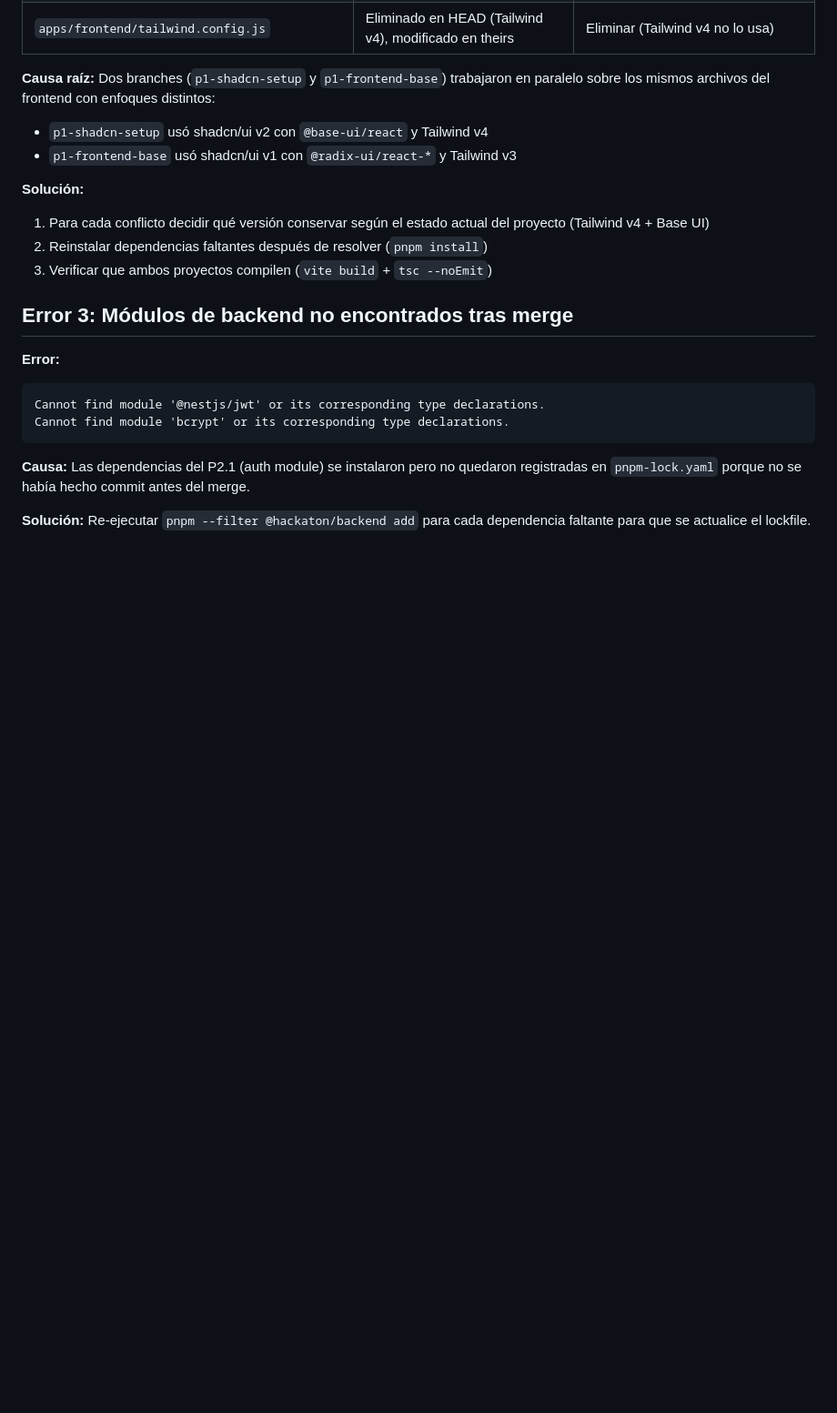
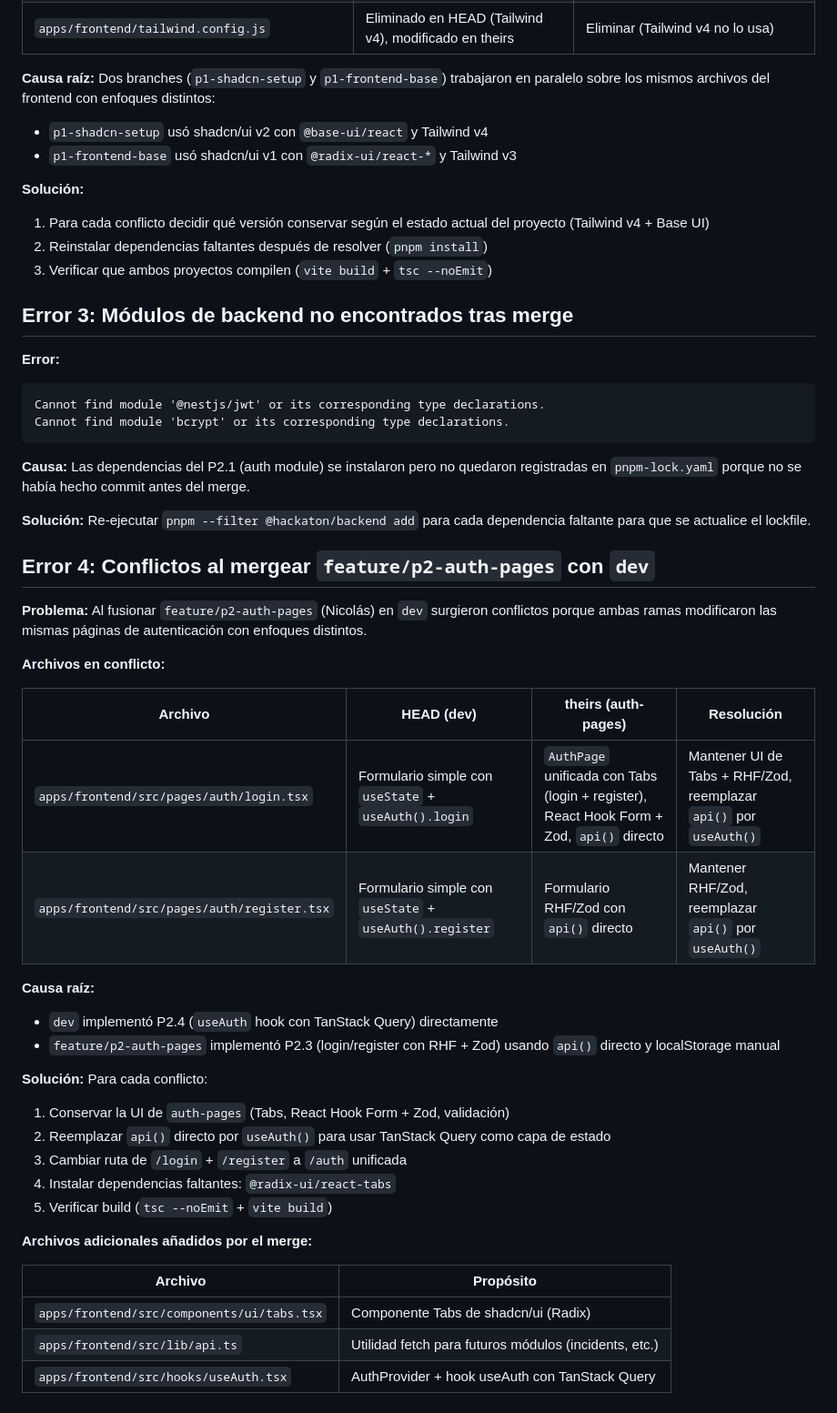
Before and after one commit to Joaquinfr87/hackaton, a Markdown page: docs/errores.md, the part around the change. Shown at 91% size. GitHub-like rendering; blank space fills up the shorter version.

Commit message:
p2(fix): se unio la rama auth-pages con la rama auth-hook, se resolvio los conflictos

```diff
--- a/docs/errores.md
+++ b/docs/errores.md
@@ -98,3 +98,35 @@ Las dependencias del P2.1 (auth module) se instalaron pero no quedaron registrad
 
 **Solución:**
 Re-ejecutar `pnpm --filter @hackaton/backend add` para cada dependencia faltante para que se actualice el lockfile.
+
+## Error 4: Conflictos al mergear `feature/p2-auth-pages` con `dev`
+
+**Problema:**
+Al fusionar `feature/p2-auth-pages` (Nicolás) en `dev` surgieron conflictos porque ambas ramas modificaron las mismas páginas de autenticación con enfoques distintos.
+
+**Archivos en conflicto:**
+
+| Archivo | HEAD (dev) | theirs (auth-pages) | Resolución |
+|---|---|---|---|
+| `apps/frontend/src/pages/auth/login.tsx` | Formulario simple con `useState` + `useAuth().login` | `AuthPage` unificada con Tabs (login + register), React Hook Form + Zod, `api()` directo | Mantener UI de Tabs + RHF/Zod, reemplazar `api()` por `useAuth()` |
+| `apps/frontend/src/pages/auth/register.tsx` | Formulario simple con `useState` + `useAuth().register` | Formulario RHF/Zod con `api()` directo | Mantener RHF/Zod, reemplazar `api()` por `useAuth()` |
+
+**Causa raíz:**
+- `dev` implementó P2.4 (`useAuth` hook con TanStack Query) directamente
+- `feature/p2-auth-pages` implementó P2.3 (login/register con RHF + Zod) usando `api()` directo y localStorage manual
+
+**Solución:**
+Para cada conflicto:
+1. Conservar la UI de `auth-pages` (Tabs, React Hook Form + Zod, validación)
+2. Reemplazar `api()` directo por `useAuth()` para usar TanStack Query como capa de estado
+3. Cambiar ruta de `/login` + `/register` a `/auth` unificada
+4. Instalar dependencias faltantes: `@radix-ui/react-tabs`
+5. Verificar build (`tsc --noEmit` + `vite build`)
+
+**Archivos adicionales añadidos por el merge:**
+
+| Archivo | Propósito |
+|---|---|
+| `apps/frontend/src/components/ui/tabs.tsx` | Componente Tabs de shadcn/ui (Radix) |
+| `apps/frontend/src/lib/api.ts` | Utilidad fetch para futuros módulos (incidents, etc.) |
+| `apps/frontend/src/hooks/useAuth.tsx` | AuthProvider + hook useAuth con TanStack Query |
```
